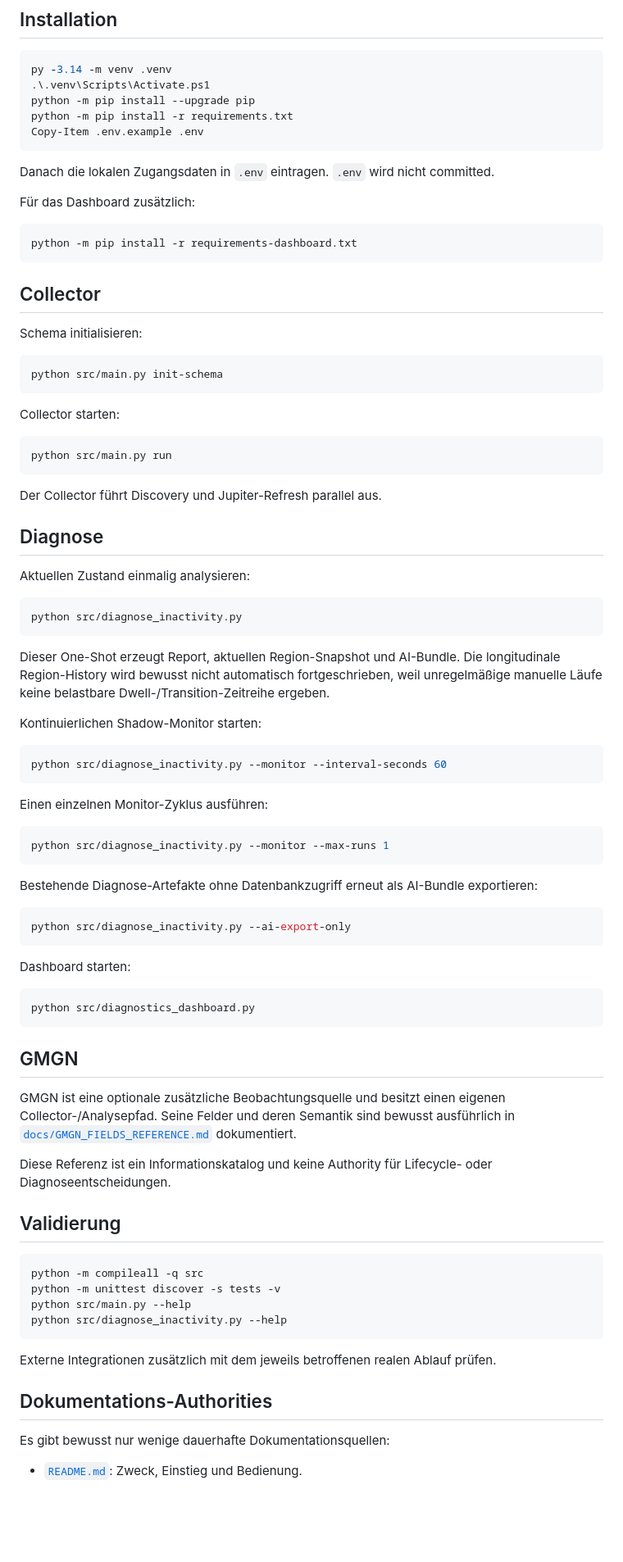
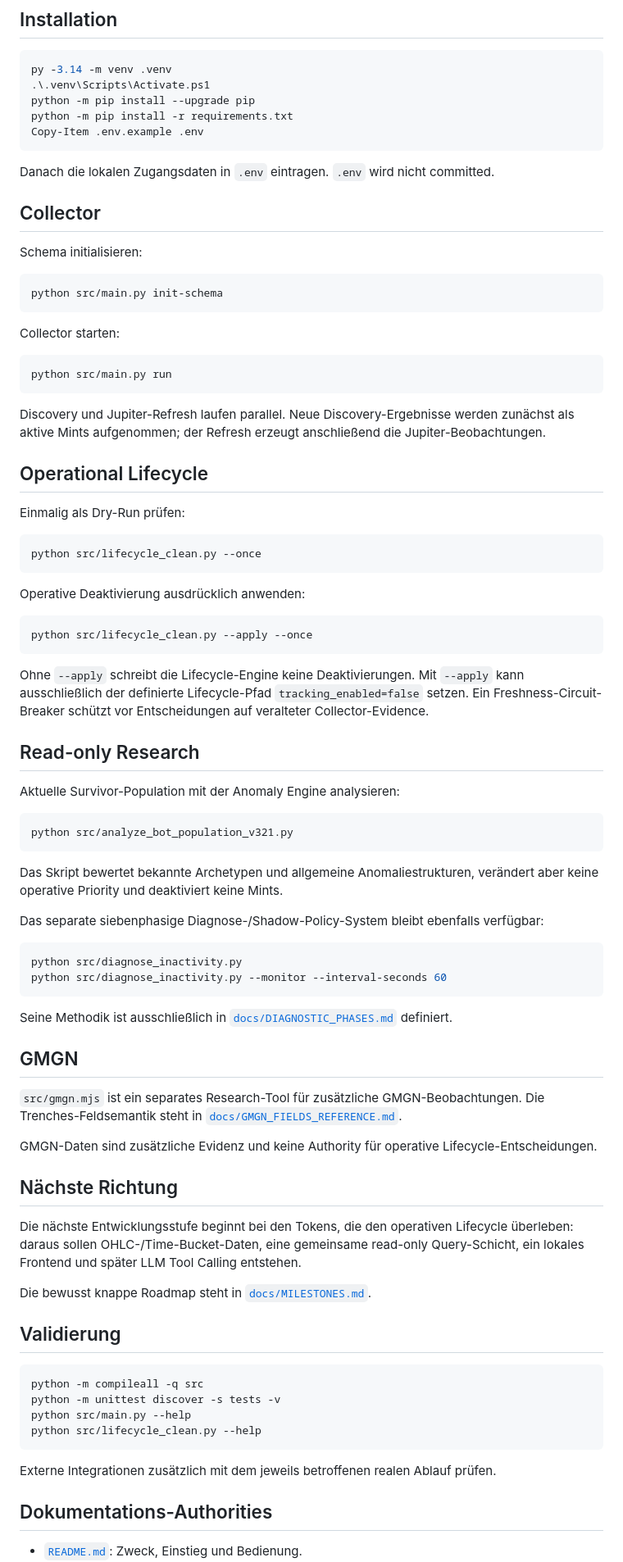
Before and after one commit to 0bLad20x/solana-token-observatory, a Markdown page: README.md, the part around one of its changes. Shown at 82% size. Drawn GitHub-style; blank space fills up the shorter version.

Commit message:
align README with current architecture

````diff
--- a/README.md
+++ b/README.md
@@ -98,12 +100,6 @@ Copy-Item .env.example .env
 
 Danach die lokalen Zugangsdaten in `.env` eintragen. `.env` wird nicht committed.
 
-Für das Dashboard zusätzlich:
-
-```powershell
-python -m pip install -r requirements-dashboard.txt
-```
-
 ## Collector
 
 Schema initialisieren:
@@ -118,47 +114,54 @@ Collector starten:
 python src/main.py run
 ```
 
-Der Collector führt Discovery und Jupiter-Refresh parallel aus.
+Discovery und Jupiter-Refresh laufen parallel. Neue Discovery-Ergebnisse werden zunächst als aktive Mints aufgenommen; der Refresh erzeugt anschließend die Jupiter-Beobachtungen.
 
-## Diagnose
+## Operational Lifecycle
 
-Aktuellen Zustand einmalig analysieren:
+Einmalig als Dry-Run prüfen:
+
+```powershell
+python src/lifecycle_clean.py --once
+```
+
+Operative Deaktivierung ausdrücklich anwenden:
+
+```powershell
+python src/lifecycle_clean.py --apply --once
+```
+
+Ohne `--apply` schreibt die Lifecycle-Engine keine Deaktivierungen. Mit `--apply` kann ausschließlich der definierte Lifecycle-Pfad `tracking_enabled=false` setzen. Ein Freshness-Circuit-Breaker schützt vor Entscheidungen auf veralteter Collector-Evidence.
+
+## Read-only Research
+
+Aktuelle Survivor-Population mit der Anomaly Engine analysieren:
+
+```powershell
+python src/analyze_bot_population_v321.py
+```
+
+Das Skript bewertet bekannte Archetypen und allgemeine Anomaliestrukturen, verändert aber keine operative Priority und deaktiviert keine Mints.
+
+Das separate siebenphasige Diagnose-/Shadow-Policy-System bleibt ebenfalls verfügbar:
 
 ```powershell
 python src/diagnose_inactivity.py
-```
-
-Dieser One-Shot erzeugt Report, aktuellen Region-Snapshot und AI-Bundle. Die longitudinale Region-History wird bewusst nicht automatisch fortgeschrieben, weil unregelmäßige manuelle Läufe keine belastbare Dwell-/Transition-Zeitreihe ergeben.
-
-Kontinuierlichen Shadow-Monitor starten:
-
-```powershell
 python src/diagnose_inactivity.py --monitor --interval-seconds 60
 ```
 
-Einen einzelnen Monitor-Zyklus ausführen:
-
-```powershell
-python src/diagnose_inactivity.py --monitor --max-runs 1
-```
-
-Bestehende Diagnose-Artefakte ohne Datenbankzugriff erneut als AI-Bundle exportieren:
-
-```powershell
-python src/diagnose_inactivity.py --ai-export-only
-```
-
-Dashboard starten:
-
-```powershell
-python src/diagnostics_dashboard.py
-```
+Seine Methodik ist ausschließlich in [`docs/DIAGNOSTIC_PHASES.md`](docs/DIAGNOSTIC_PHASES.md) definiert.
 
 ## GMGN
 
-GMGN ist eine optionale zusätzliche Beobachtungsquelle und besitzt einen eigenen Collector-/Analysepfad. Seine Felder und deren Semantik sind bewusst ausführlich in [`docs/GMGN_FIELDS_REFERENCE.md`](docs/GMGN_FIELDS_REFERENCE.md) dokumentiert.
+`src/gmgn.mjs` ist ein separates Research-Tool für zusätzliche GMGN-Beobachtungen. Die Trenches-Feldsemantik steht in [`docs/GMGN_FIELDS_REFERENCE.md`](docs/GMGN_FIELDS_REFERENCE.md).
 
-Diese Referenz ist ein Informationskatalog und keine Authority für Lifecycle- oder Diagnoseentscheidungen.
+GMGN-Daten sind zusätzliche Evidenz und keine Authority für operative Lifecycle-Entscheidungen.
+
+## Nächste Richtung
+
+Die nächste Entwicklungsstufe beginnt bei den Tokens, die den operativen Lifecycle überleben: daraus sollen OHLC-/Time-Bucket-Daten, eine gemeinsame read-only Query-Schicht, ein lokales Frontend und später LLM Tool Calling entstehen.
+
+Die bewusst knappe Roadmap steht in [`docs/MILESTONES.md`](docs/MILESTONES.md).
 
 ## Validierung
 
@@ -166,13 +169,11 @@ Diese Referenz ist ein Informationskatalog und keine Authority für Lifecycle- o
 python -m compileall -q src
 python -m unittest discover -s tests -v
 python src/main.py --help
-python src/diagnose_inactivity.py --help
+python src/lifecycle_clean.py --help
 ```
 
 Externe Integrationen zusätzlich mit dem jeweils betroffenen realen Ablauf prüfen.
 
 ## Dokumentations-Authorities
 
-Es gibt bewusst nur wenige dauerhafte Dokumentationsquellen:
-
 - [`README.md`](README.md): Zweck, Einstieg und Bedienung.
````
Also changed, not shown: other parts of README.md (+57 -54 lines).
